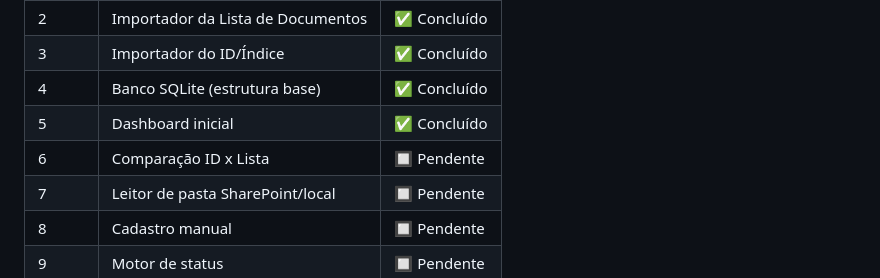
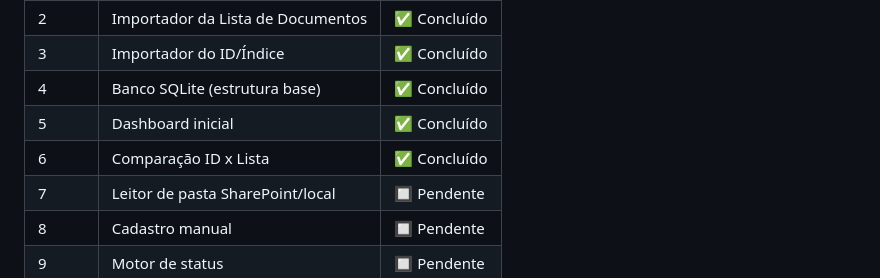
Before and after one commit to andfelipemartins/listamestra, a Markdown page: README.md, the part around the change. Rendered like a GitHub page.

Commit message:
Atualiza README: Marco 6 marcado como concluído
Co-Authored-By: Claude Sonnet 4.6 <noreply@anthropic.com>

```diff
--- a/README.md
+++ b/README.md
@@ -110,7 +110,7 @@ Exemplo: `DE-15.25.00.00-6A1-1001`
 | 3     | Importador do ID/Índice           | ✅ Concluído  |
 | 4     | Banco SQLite (estrutura base)     | ✅ Concluído  |
 | 5     | Dashboard inicial                 | ✅ Concluído  |
-| 6     | Comparação ID x Lista             | 🔲 Pendente   |
+| 6     | Comparação ID x Lista             | ✅ Concluído  |
 | 7     | Leitor de pasta SharePoint/local  | 🔲 Pendente   |
 | 8     | Cadastro manual                   | 🔲 Pendente   |
 | 9     | Motor de status                   | 🔲 Pendente   |
```
